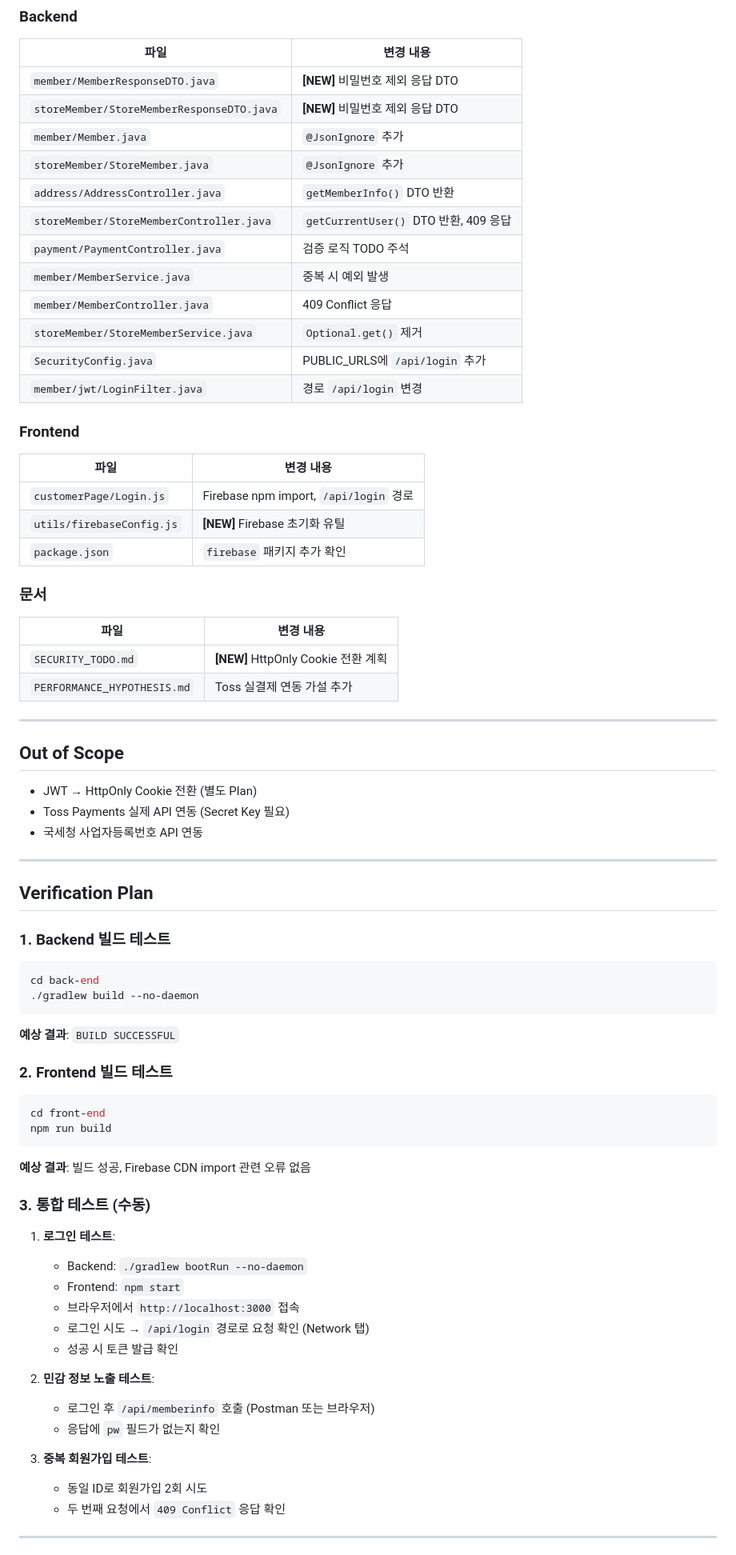
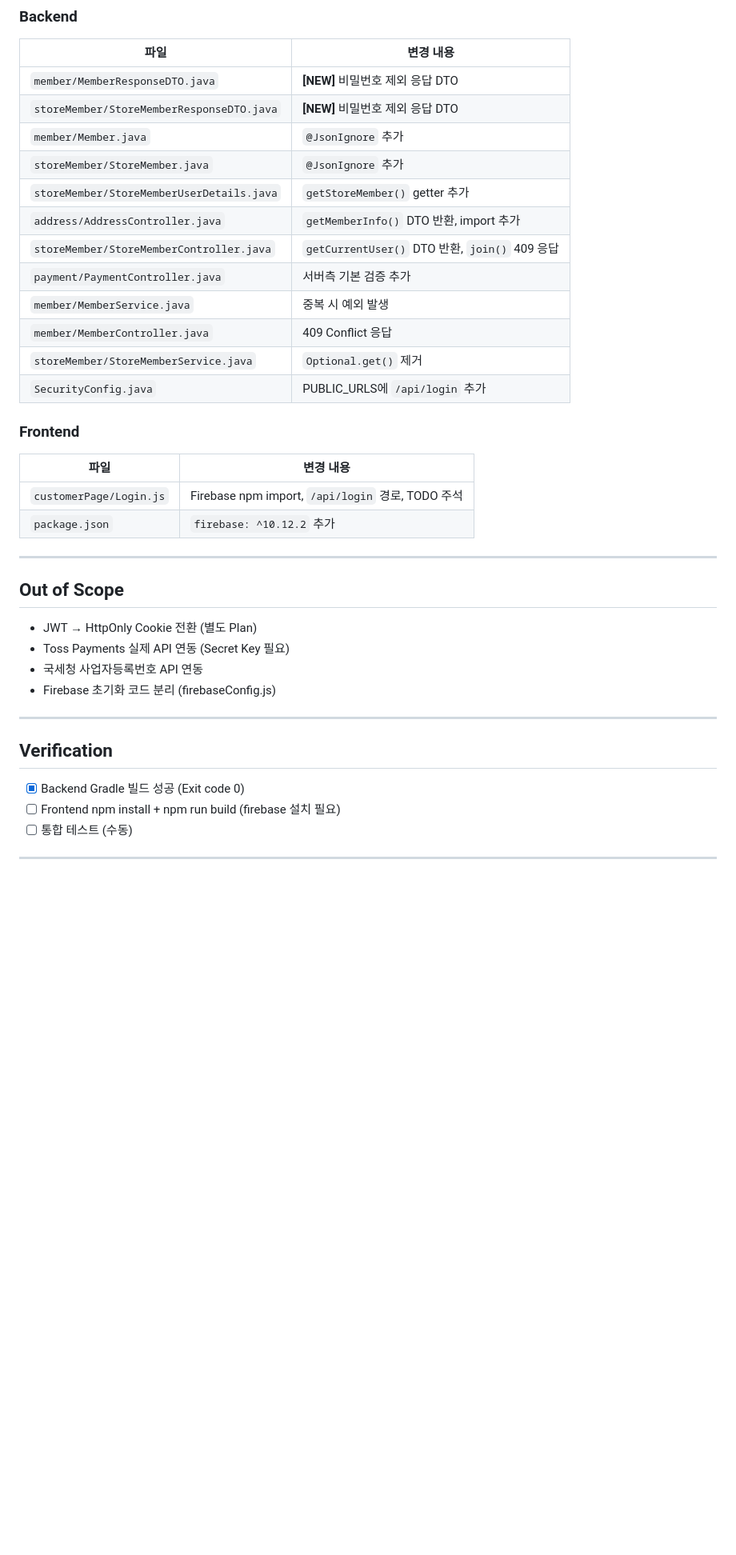
Before and after one commit to sonic8-8/my-with-pet, a Markdown page: plans/plan-31-predeploy-hardening.md, the part around one of its changes. Shown at 80% size. Rendered like a GitHub page; blank space fills up the shorter version.

````diff
--- a/plans/plan-31-predeploy-hardening.md
+++ b/plans/plan-31-predeploy-hardening.md
@@ -97,29 +92,21 @@ GCP 배포 전 REVIEW_3.md에서 발견된 Critical/High 이슈를 해결합니
 | `storeMember/StoreMemberResponseDTO.java` | **[NEW]** 비밀번호 제외 응답 DTO |
 | `member/Member.java` | `@JsonIgnore` 추가 |
 | `storeMember/StoreMember.java` | `@JsonIgnore` 추가 |
-| `address/AddressController.java` | `getMemberInfo()` DTO 반환 |
-| `storeMember/StoreMemberController.java` | `getCurrentUser()` DTO 반환, 409 응답 |
-| `payment/PaymentController.java` | 검증 로직 TODO 주석 |
+| `storeMember/StoreMemberUserDetails.java` | `getStoreMember()` getter 추가 |
+| `address/AddressController.java` | `getMemberInfo()` DTO 반환, import 추가 |
+| `storeMember/StoreMemberController.java` | `getCurrentUser()` DTO 반환, `join()` 409 응답 |
+| `payment/PaymentController.java` | 서버측 기본 검증 추가 |
 | `member/MemberService.java` | 중복 시 예외 발생 |
 | `member/MemberController.java` | 409 Conflict 응답 |
 | `storeMember/StoreMemberService.java` | `Optional.get()` 제거 |
 | `SecurityConfig.java` | PUBLIC_URLS에 `/api/login` 추가 |
-| `member/jwt/LoginFilter.java` | 경로 `/api/login` 변경 |
 
 ### Frontend
 
 | 파일 | 변경 내용 |
 |------|----------|
-| `customerPage/Login.js` | Firebase npm import, `/api/login` 경로 |
-| `utils/firebaseConfig.js` | **[NEW]** Firebase 초기화 유틸 |
-| `package.json` | `firebase` 패키지 추가 확인 |
-
-### 문서
-
-| 파일 | 변경 내용 |
-|------|----------|
-| `SECURITY_TODO.md` | **[NEW]** HttpOnly Cookie 전환 계획 |
-| `PERFORMANCE_HYPOTHESIS.md` | Toss 실결제 연동 가설 추가 |
+| `customerPage/Login.js` | Firebase npm import, `/api/login` 경로, TODO 주석 |
+| `package.json` | `firebase: ^10.12.2` 추가 |
 
 ---
 
@@ -128,45 +115,15 @@ GCP 배포 전 REVIEW_3.md에서 발견된 Critical/High 이슈를 해결합니
 - JWT → HttpOnly Cookie 전환 (별도 Plan)
 - Toss Payments 실제 API 연동 (Secret Key 필요)
 - 국세청 사업자등록번호 API 연동
+- Firebase 초기화 코드 분리 (firebaseConfig.js)
 
 ---
 
-## Verification Plan
+## Verification
 
-### 1. Backend 빌드 테스트
-
-```powershell
-cd back-end
-./gradlew build --no-daemon
-```
-
-**예상 결과**: `BUILD SUCCESSFUL`
-
-### 2. Frontend 빌드 테스트
-
-```powershell
-cd front-end
-npm run build
-```
-
-**예상 결과**: 빌드 성공, Firebase CDN import 관련 오류 없음
-
-### 3. 통합 테스트 (수동)
-
-1. **로그인 테스트**:
-   - Backend: `./gradlew bootRun --no-daemon`
-   - Frontend: `npm start`
-   - 브라우저에서 `http://localhost:3000` 접속
-   - 로그인 시도 → `/api/login` 경로로 요청 확인 (Network 탭)
-   - 성공 시 토큰 발급 확인
-
-2. **민감 정보 노출 테스트**:
-   - 로그인 후 `/api/memberinfo` 호출 (Postman 또는 브라우저)
-   - 응답에 `pw` 필드가 없는지 확인
-
-3. **중복 회원가입 테스트**:
-   - 동일 ID로 회원가입 2회 시도
-   - 두 번째 요청에서 `409 Conflict` 응답 확인
+- [x] Backend Gradle 빌드 성공 (Exit code 0)
+- [ ] Frontend npm install + npm run build (firebase 설치 필요)
+- [ ] 통합 테스트 (수동)
 
 ---
 
````
Also changed, not shown: other parts of plans/plan-31-predeploy-hardening.md (+28 -33 lines), plans/plan-30-auth-unification.md (+26 -52 lines).
